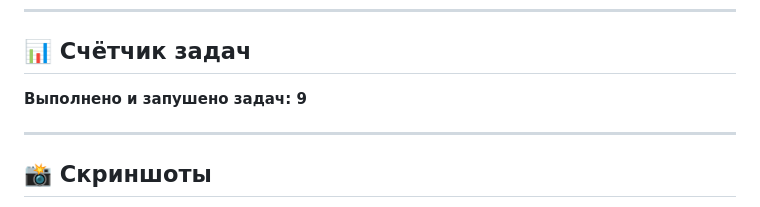
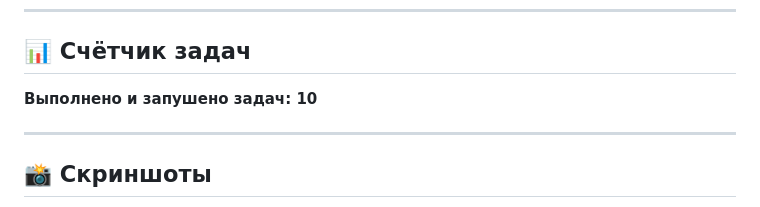
Before and after one commit to varice363-stack/nexa_vpn, a Markdown page: README.md, the part around the change. Drawn GitHub-style.

Commit message:
chore: счётчик задач → 10

```diff
--- a/README.md
+++ b/README.md
@@ -36,7 +36,7 @@ Material 3 дизайн с glassmorphism стилем. Интуитивно по
 
 ## 📊 Счётчик задач
 
-**Выполнено и запушено задач: 9**
+**Выполнено и запушено задач: 10**
 
 ---
 
```
